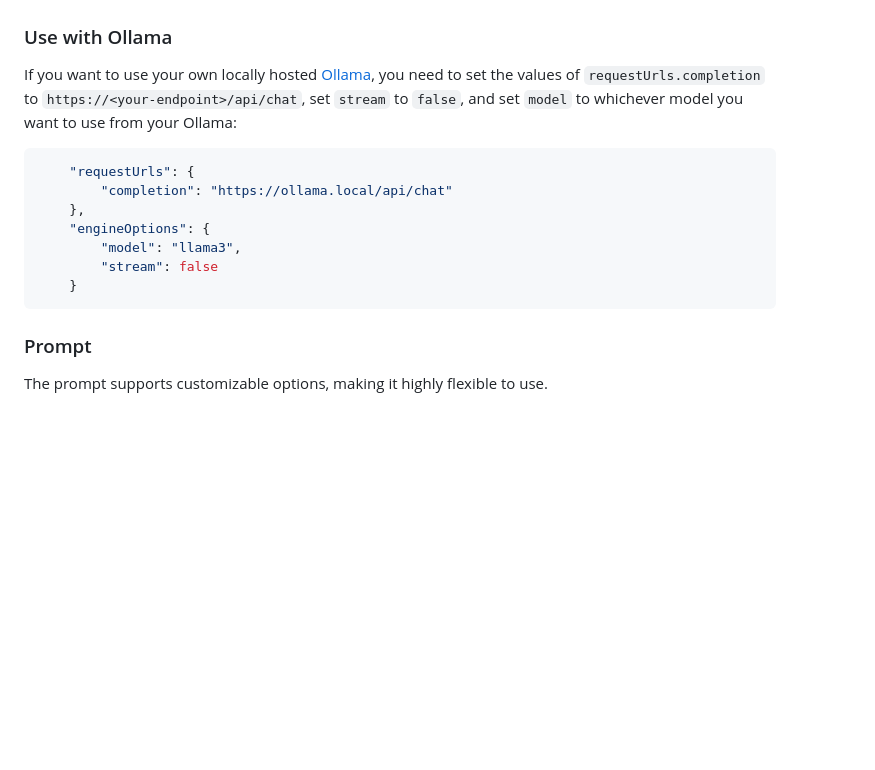
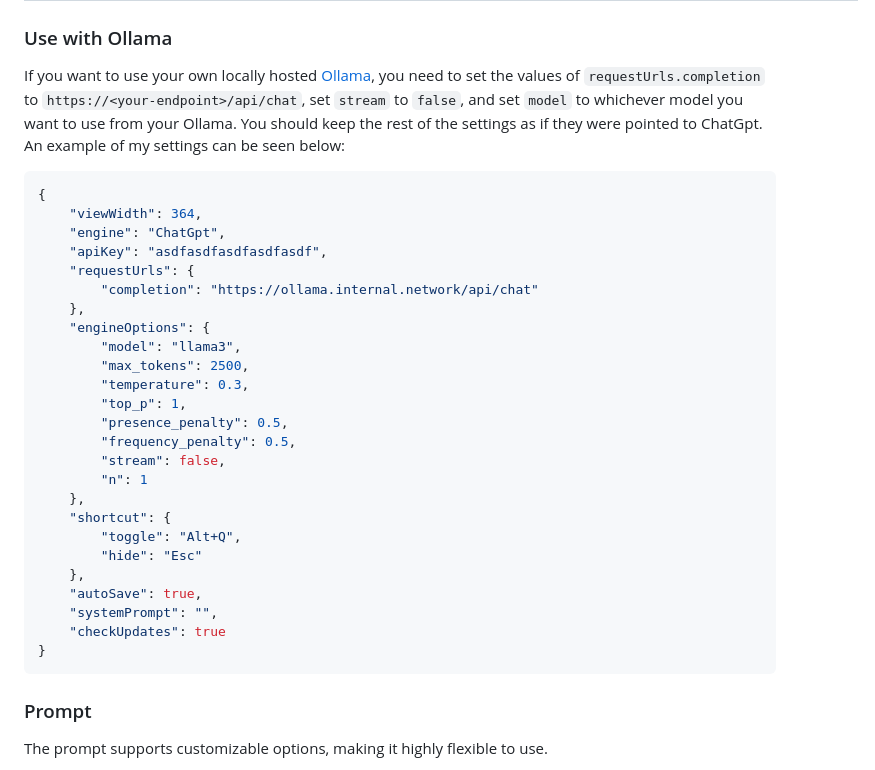
Before and after one commit to soulsands/trilium-chat, a Markdown page: README.md, the part around the change. Drawn GitHub-style; blank space fills up the shorter version.

````diff
--- a/README.md
+++ b/README.md
@@ -75,15 +75,33 @@ Options is stored in a JSON note with `#CHAT_OPTIONS ` label.
 
 ### Use with Ollama
 
-If you want to use your own locally hosted [Ollama](https://github.com/ollama/ollama), you need to set the values of `requestUrls.completion` to `https://<your-endpoint>/api/chat`, set `stream` to `false`, and set `model` to whichever model you want to use from your Ollama:
+If you want to use your own locally hosted [Ollama](https://github.com/ollama/ollama), you need to set the values of `requestUrls.completion` to `https://<your-endpoint>/api/chat`, set `stream` to `false`, and set `model` to whichever model you want to use from your Ollama. You should keep the rest of the settings as if they were pointed to ChatGpt. An example of my settings can be seen below:
 ```json
+{
+	"viewWidth": 364,
+	"engine": "ChatGpt",
+	"apiKey": "asdfasdfasdfasdfasdf",
 	"requestUrls": {
-		"completion": "https://ollama.local/api/chat"
+		"completion": "https://ollama.internal.network/api/chat"
 	},
 	"engineOptions": {
 		"model": "llama3",
-		"stream": false
-	}
+		"max_tokens": 2500,
+		"temperature": 0.3,
+		"top_p": 1,
+		"presence_penalty": 0.5,
+		"frequency_penalty": 0.5,
+		"stream": false,
+		"n": 1
+	},
+	"shortcut": {
+		"toggle": "Alt+Q",
+		"hide": "Esc"
+	},
+	"autoSave": true,
+	"systemPrompt": "",
+	"checkUpdates": true
+}
 ```
 
 ### Prompt
````
